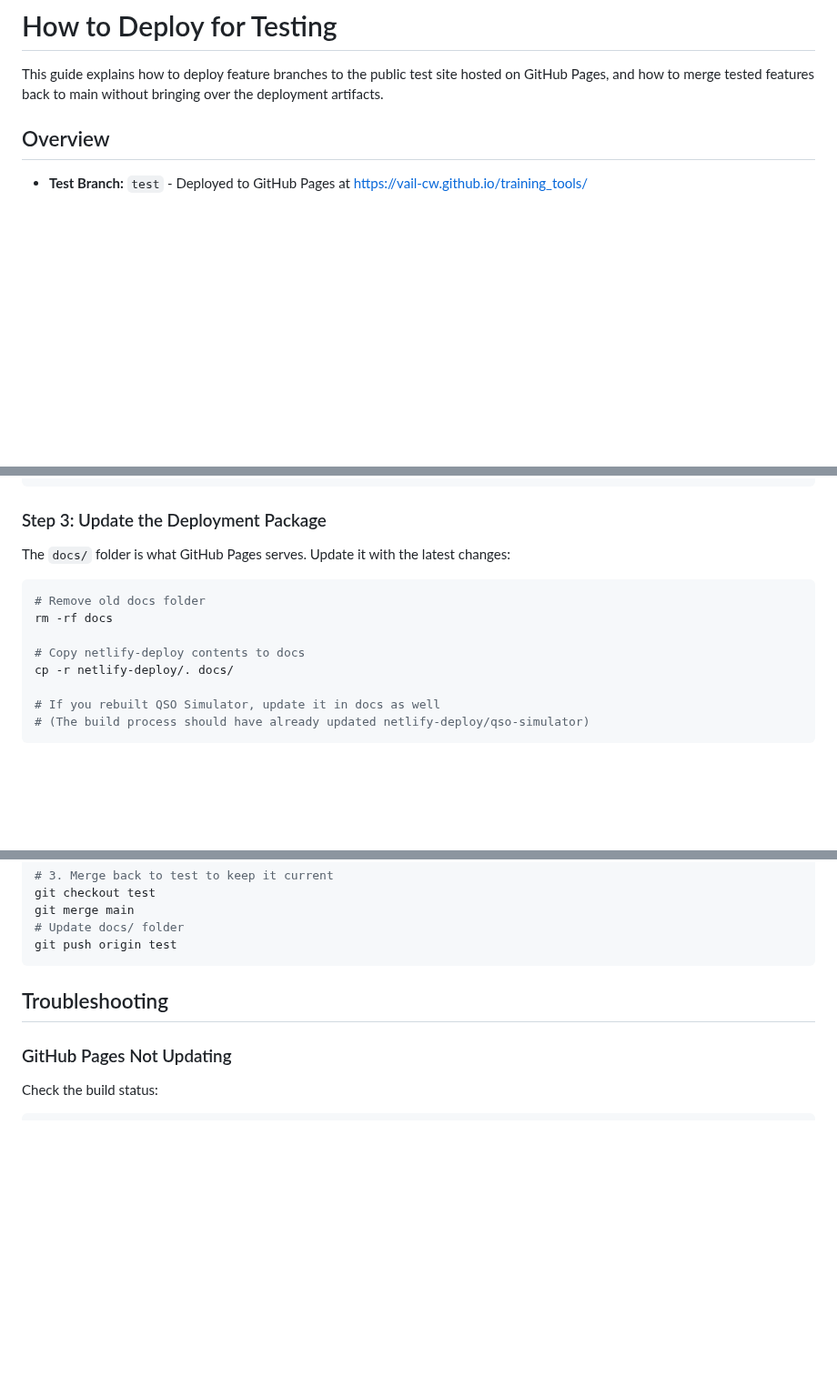
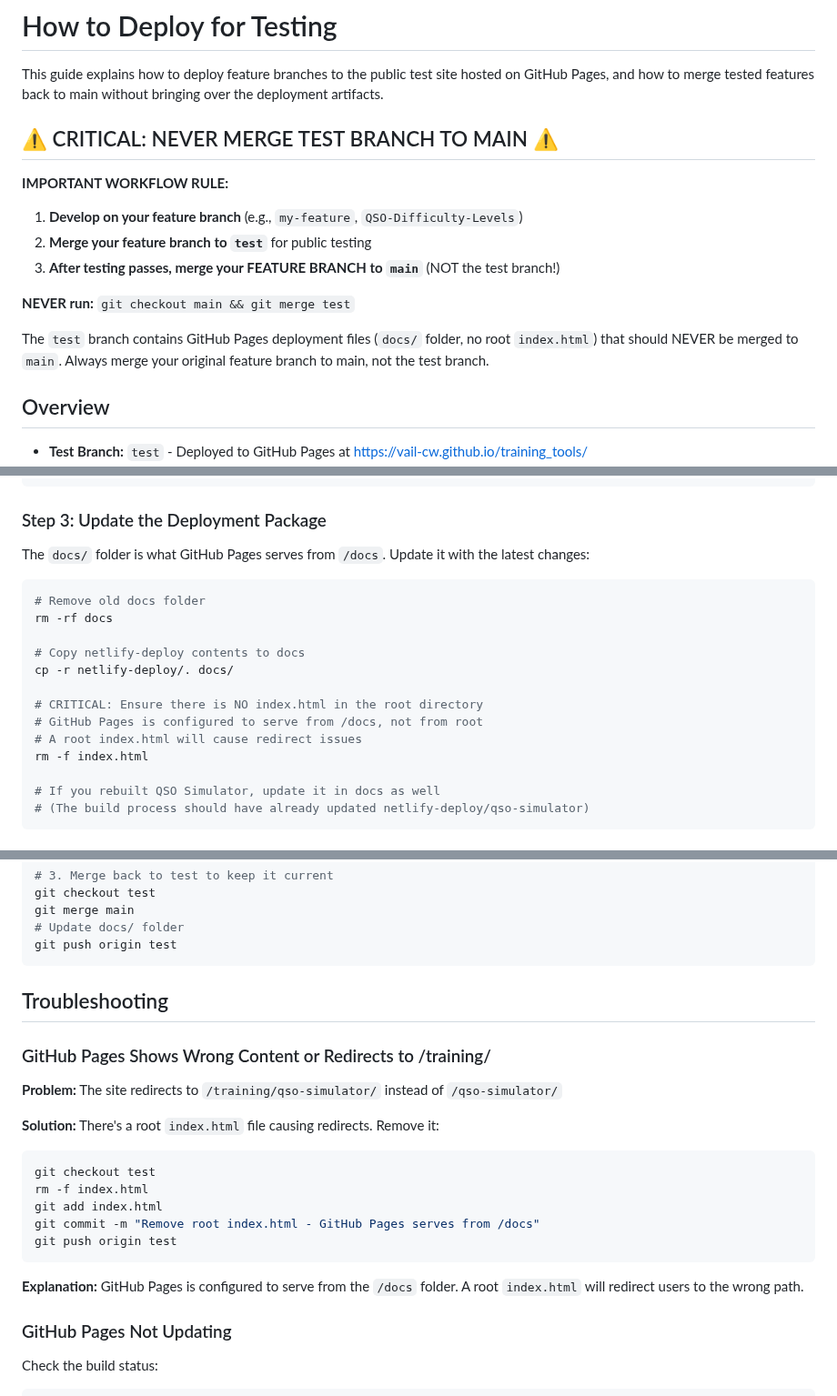
Before and after one commit to Vail-CW/training_tools, a Markdown page: HOW_TO_DEPLOY_FOR_TESTING.md, 3 parts joined by grey strips. Shown at 91% size. GitHub-like rendering; blank space fills up the shorter version.

````diff
--- a/HOW_TO_DEPLOY_FOR_TESTING.md
+++ b/HOW_TO_DEPLOY_FOR_TESTING.md
@@ -1,6 +1,17 @@
 # How to Deploy for Testing
 
 This guide explains how to deploy feature branches to the public test site hosted on GitHub Pages, and how to merge tested features back to main without bringing over the deployment artifacts.
+
+## ⚠️ CRITICAL: NEVER MERGE TEST BRANCH TO MAIN ⚠️
+
+**IMPORTANT WORKFLOW RULE:**
+1. **Develop on your feature branch** (e.g., `my-feature`, `QSO-Difficulty-Levels`)
+2. **Merge your feature branch to `test`** for public testing
+3. **After testing passes, merge your FEATURE BRANCH to `main`** (NOT the test branch!)
+
+**NEVER run:** `git checkout main && git merge test`
+
+The `test` branch contains GitHub Pages deployment files (`docs/` folder, no root `index.html`) that should NEVER be merged to `main`. Always merge your original feature branch to main, not the test branch.
 
 ## Overview
 
@@ -41,7 +52,7 @@ cd ../..
 
 ### Step 3: Update the Deployment Package
 
-The `docs/` folder is what GitHub Pages serves. Update it with the latest changes:
+The `docs/` folder is what GitHub Pages serves from `/docs`. Update it with the latest changes:
 
 ```bash
 # Remove old docs folder
@@ -49,6 +60,11 @@ rm -rf docs
 
 # Copy netlify-deploy contents to docs
 cp -r netlify-deploy/. docs/
+
+# CRITICAL: Ensure there is NO index.html in the root directory
+# GitHub Pages is configured to serve from /docs, not from root
+# A root index.html will cause redirect issues
+rm -f index.html
 
 # If you rebuilt QSO Simulator, update it in docs as well
 # (The build process should have already updated netlify-deploy/qso-simulator)
@@ -286,6 +333,22 @@ git push origin test
 
 ## Troubleshooting
 
+### GitHub Pages Shows Wrong Content or Redirects to /training/
+
+**Problem:** The site redirects to `/training/qso-simulator/` instead of `/qso-simulator/`
+
+**Solution:** There's a root `index.html` file causing redirects. Remove it:
+
+```bash
+git checkout test
+rm -f index.html
+git add index.html
+git commit -m "Remove root index.html - GitHub Pages serves from /docs"
+git push origin test
+```
+
+**Explanation:** GitHub Pages is configured to serve from the `/docs` folder. A root `index.html` will redirect users to the wrong path.
+
 ### GitHub Pages Not Updating
 
 Check the build status:
````
Also changed, not shown: other parts of HOW_TO_DEPLOY_FOR_TESTING.md (+89 -48 lines).
